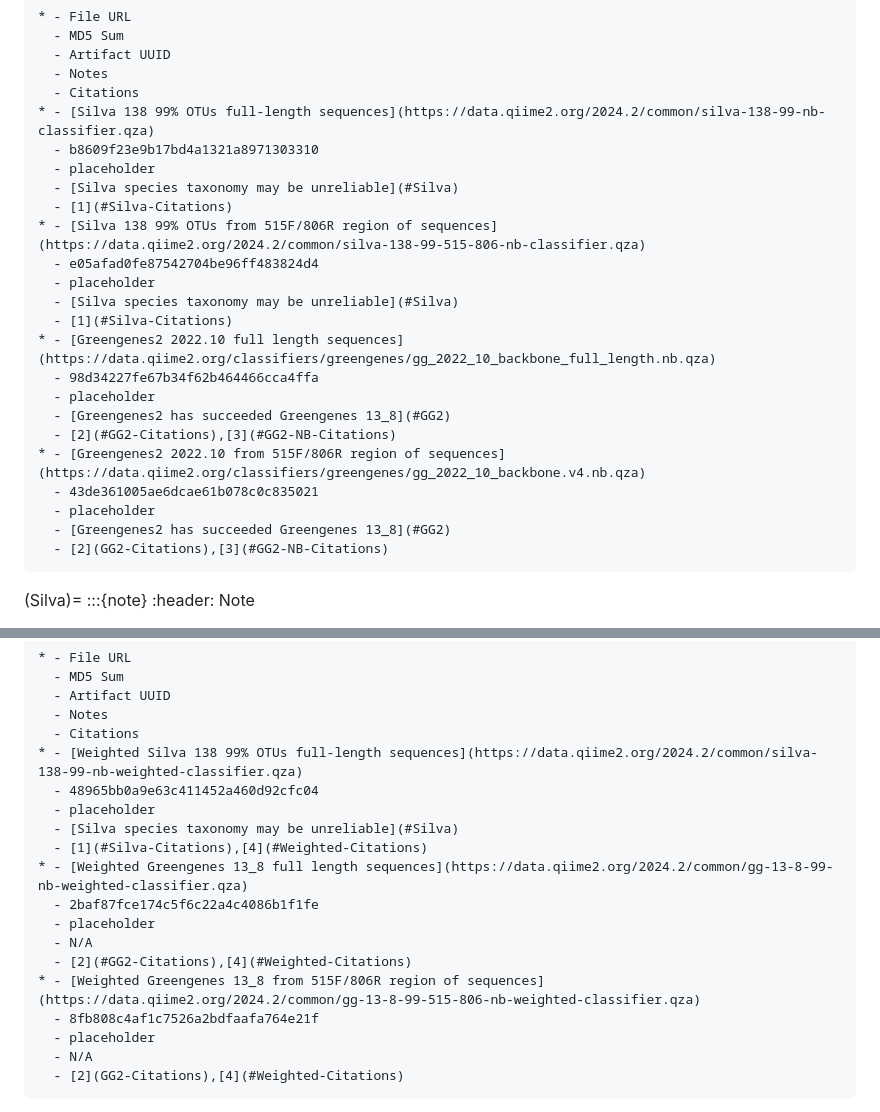
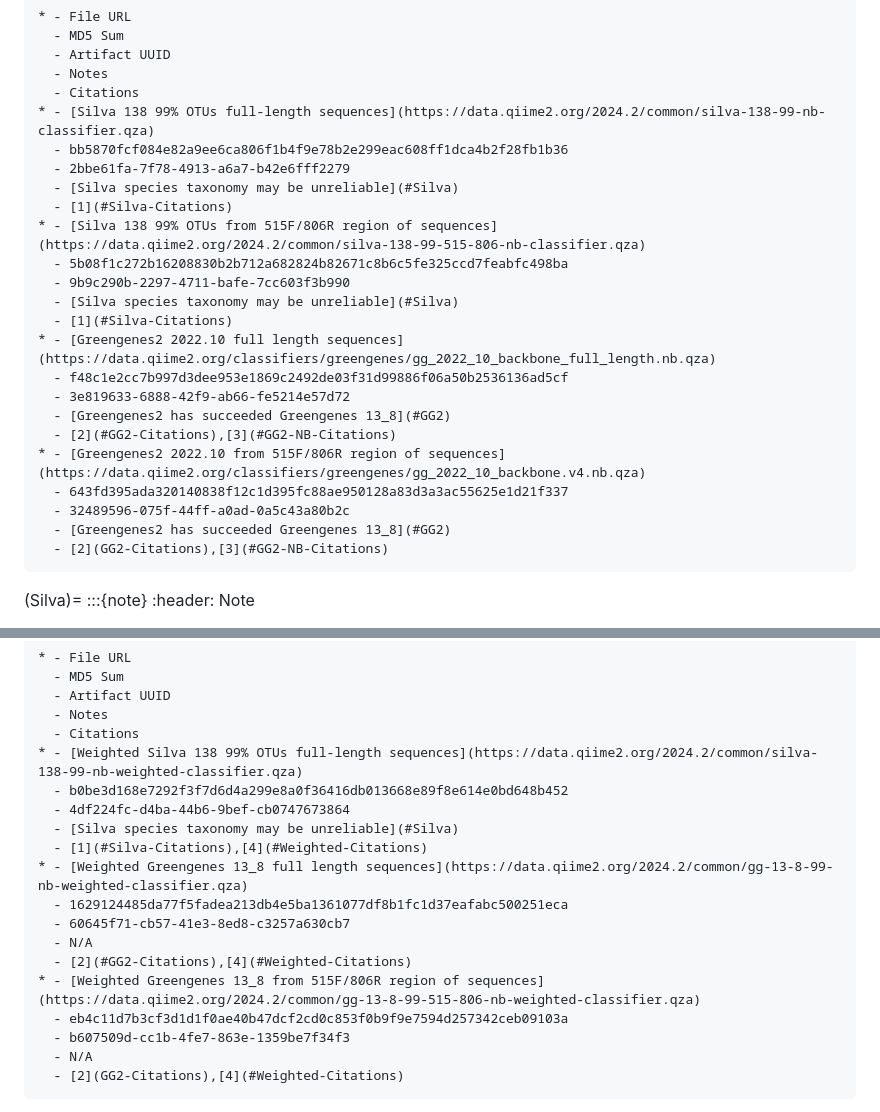
Before and after one commit to qiime2/resources, a Markdown page: index.md, 2 parts joined by grey strips. Drawn GitHub-style.

Commit message:
replace MD5 with sha and and uui

````diff
--- a/index.md
+++ b/index.md
@@ -27,23 +27,23 @@ Taxonomic classifiers perform best when they are trained based on your specific
   - Notes
   - Citations
 * - [Silva 138 99% OTUs full-length sequences](https://data.qiime2.org/2024.2/common/silva-138-99-nb-classifier.qza)
-  - b8609f23e9b17bd4a1321a8971303310
-  - placeholder
+  - bb5870fcf084e82a9ee6ca806f1b4f9e78b2e299eac608ff1dca4b2f28fb1b36
+  - 2bbe61fa-7f78-4913-a6a7-b42e6fff2279
   - [Silva species taxonomy may be unreliable](#Silva)
   - [1](#Silva-Citations)
 * - [Silva 138 99% OTUs from 515F/806R region of sequences](https://data.qiime2.org/2024.2/common/silva-138-99-515-806-nb-classifier.qza)
-  - e05afad0fe87542704be96ff483824d4
-  - placeholder
+  - 5b08f1c272b16208830b2b712a682824b82671c8b6c5fe325ccd7feabfc498ba
+  - 9b9c290b-2297-4711-bafe-7cc603f3b990
   - [Silva species taxonomy may be unreliable](#Silva)
   - [1](#Silva-Citations)
 * - [Greengenes2 2022.10 full length sequences](https://data.qiime2.org/classifiers/greengenes/gg_2022_10_backbone_full_length.nb.qza)
-  - 98d34227fe67b34f62b464466cca4ffa
-  - placeholder
+  - f48c1e2cc7b997d3dee953e1869c2492de03f31d99886f06a50b2536136ad5cf
+  - 3e819633-6888-42f9-ab66-fe5214e57d72
   - [Greengenes2 has succeeded Greengenes 13_8](#GG2)
   - [2](#GG2-Citations),[3](#GG2-NB-Citations)
 * - [Greengenes2 2022.10 from 515F/806R region of sequences](https://data.qiime2.org/classifiers/greengenes/gg_2022_10_backbone.v4.nb.qza)
-  - 43de361005ae6dcae61b078c0c835021
-  - placeholder
+  - 643fd395ada320140838f12c1d395fc88ae950128a83d3a3ac55625e1d21f337
+  - 32489596-075f-44ff-a0ad-0a5c43a80b2c
   - [Greengenes2 has succeeded Greengenes 13_8](#GG2)
   - [2](GG2-Citations),[3](#GG2-NB-Citations)
 ```
@@ -76,18 +76,18 @@ These 16S rRNA gene classifiers were trained with weights that take into account
   - Notes
   - Citations
 * - [Weighted Silva 138 99% OTUs full-length sequences](https://data.qiime2.org/2024.2/common/silva-138-99-nb-weighted-classifier.qza)
-  - 48965bb0a9e63c411452a460d92cfc04
-  - placeholder
+  - b0be3d168e7292f3f7d6d4a299e8a0f36416db013668e89f8e614e0bd648b452
+  - 4df224fc-d4ba-44b6-9bef-cb0747673864
   - [Silva species taxonomy may be unreliable](#Silva)
   - [1](#Silva-Citations),[4](#Weighted-Citations)
 * - [Weighted Greengenes 13_8 full length sequences](https://data.qiime2.org/2024.2/common/gg-13-8-99-nb-weighted-classifier.qza)
-  - 2baf87fce174c5f6c22a4c4086b1f1fe
-  - placeholder
+  - 1629124485da77f5fadea213db4e5ba1361077df8b1fc1d37eafabc500251eca
+  - 60645f71-cb57-41e3-8ed8-c3257a630cb7
   - N/A
   - [2](#GG2-Citations),[4](#Weighted-Citations)
 * - [Weighted Greengenes 13_8 from 515F/806R region of sequences](https://data.qiime2.org/2024.2/common/gg-13-8-99-515-806-nb-weighted-classifier.qza)
-  - 8fb808c4af1c7526a2bdfaafa764e21f
-  - placeholder
+  - eb4c11d7b3cf3d1d1f0ae40b47dcf2cd0c853f0b9f9e7594d257342ceb09103a
+  - b607509d-cc1b-4fe7-863e-1359be7f34f3
   - N/A
   - [2](GG2-Citations),[4](#Weighted-Citations)
 ```
````
